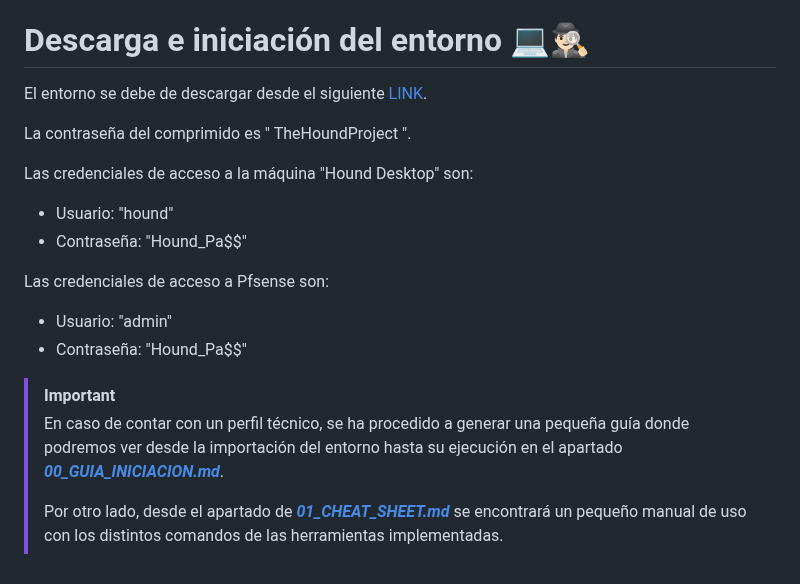
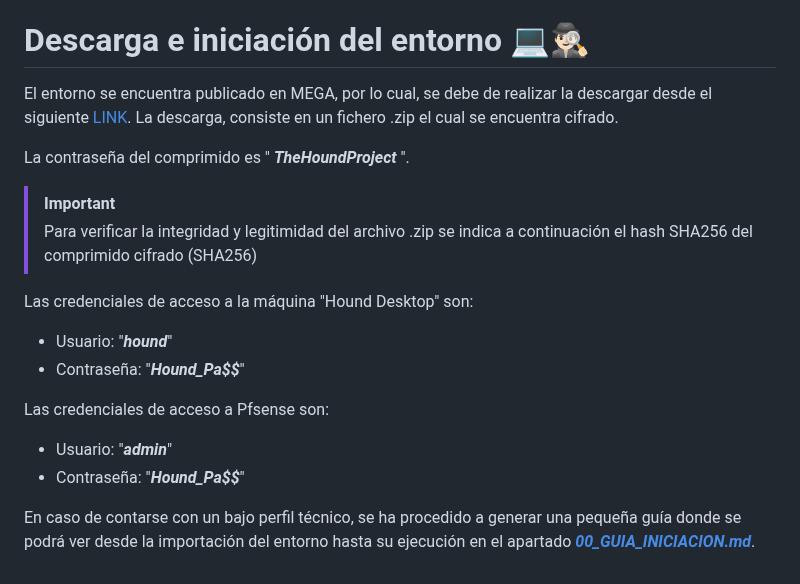
Before and after one commit to DavidG4p/Hound-Project, a Markdown page: README.md, the part around one of its changes. Drawn GitHub-style.

```diff
--- a/README.md
+++ b/README.md
@@ -158,19 +161,19 @@ No obstante, nos encontraremos herramientas con distintos objetivos por ello, se
 
 # Descarga e iniciación del entorno 💻🕵🏻‍♂️
 
-El entorno se debe de descargar desde el siguiente [LINK](https://########.###).
+El entorno se encuentra publicado en MEGA, por lo cual, se debe de realizar la descargar desde el siguiente [LINK](https://########.###). La descarga, consiste en un fichero .zip el cual se encuentra cifrado.
 
-La contraseña del comprimido es " TheHoundProject ".
+La contraseña del comprimido es " _**TheHoundProject**_ ".
+
+> [!IMPORTANT]
+> Para verificar la integridad y legitimidad del archivo .zip se indica a continuación el hash SHA256 del comprimido cifrado (SHA256)
 
 Las credenciales de acceso a la máquina "Hound Desktop" son:
- - Usuario: "hound"
- - Contraseña: "Hound_Pa$$"
+ - Usuario: "_**hound**_"
+ - Contraseña: "_**Hound_Pa$$**_"
 
 Las credenciales de acceso a Pfsense son:
-- Usuario: "admin"
-- Contraseña: "Hound_Pa$$"
+- Usuario: "_**admin**_"
+- Contraseña: "_**Hound_Pa$$**_"
 
-> [!IMPORTANT]
-> En caso de contar con un perfil técnico, se ha procedido a generar una pequeña guía donde podremos ver desde la importación del entorno hasta su ejecución en el apartado [_**00_GUIA_INICIACION.md**_](https://github.com/DavidG4p/Hound-Project/blob/main/00_GUIA_INICIACION.md).
->
-> Por otro lado, desde el apartado de [_**01_CHEAT_SHEET.md**_](https://github.com/DavidG4p/Hound-Project/blob/main/01_CHEAT_SHEET.md) se encontrará un pequeño manual de uso con los distintos comandos de las herramientas implementadas.
+En caso de contarse con un bajo perfil técnico, se ha procedido a generar una pequeña guía donde se podrá ver desde la importación del entorno hasta su ejecución en el apartado [_**00_GUIA_INICIACION.md**_](https://github.com/DavidG4p/Hound-Project/blob/main/00_GUIA_INICIACION.md).
```
Also changed, not shown: other parts of README.md (+33 -30 lines).
